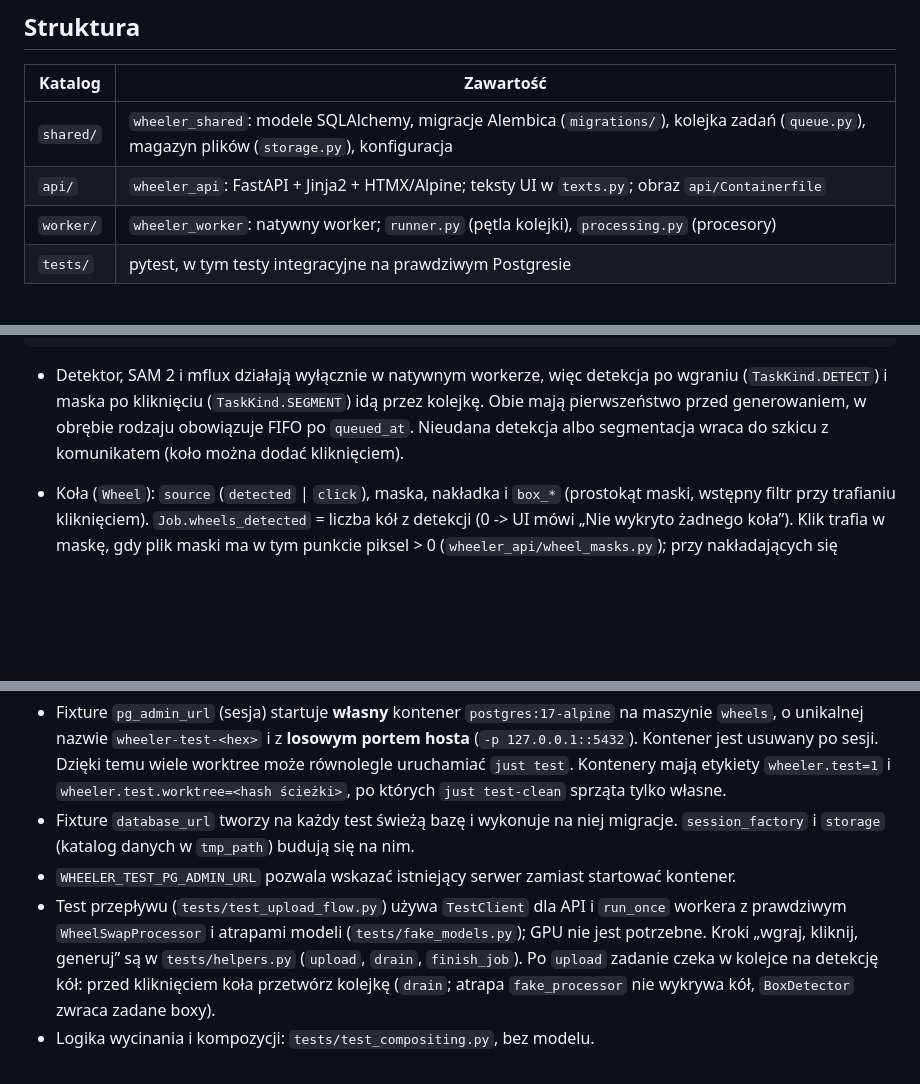
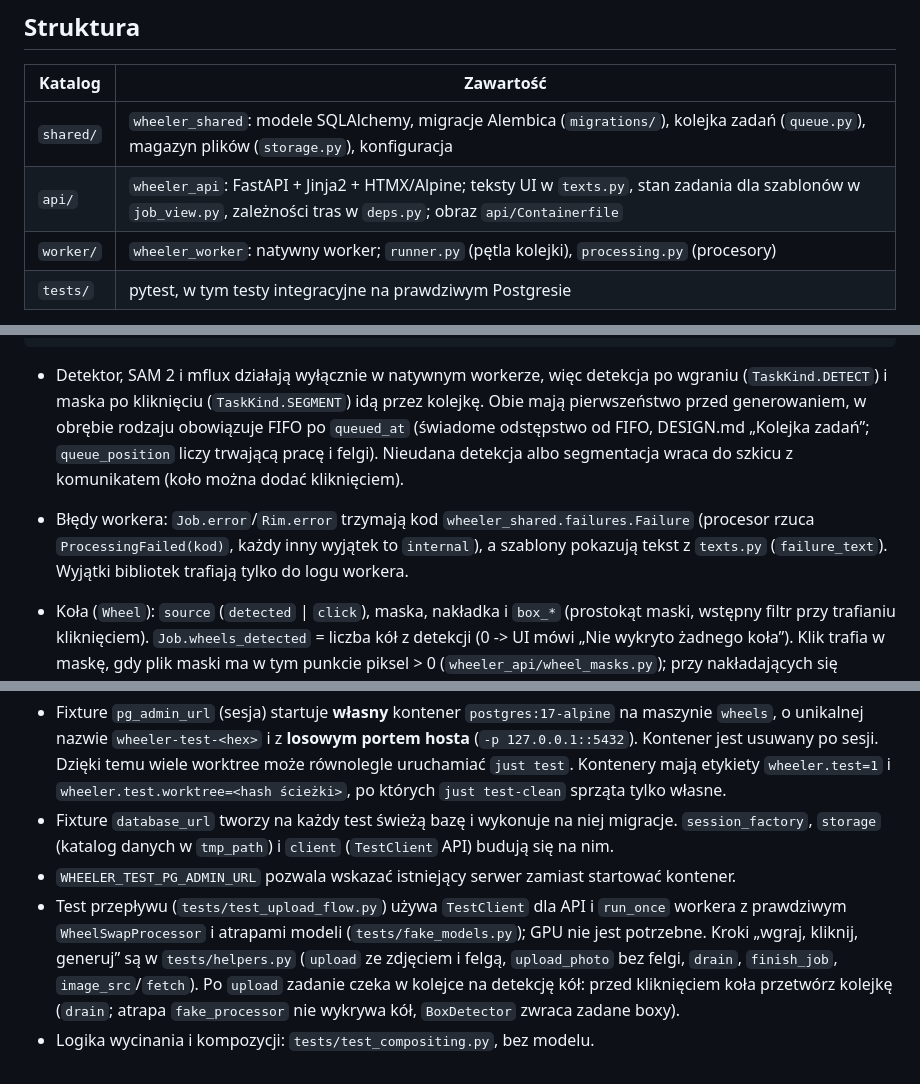
Before and after one commit to Hserfx/Wheeler, a Markdown page: README.md, 3 parts joined by grey strips. Drawn GitHub-style; blank space fills up the shorter version.

Commit message:
README: kody błędów, kolejka, nowe moduły API i helpery testów
Co-Authored-By: Claude Opus 5.5 <noreply@anthropic.com>

```diff
--- a/README.md
+++ b/README.md
@@ -37,7 +37,7 @@ just logs api
 | Katalog   | Zawartość |
 |-----------|-----------|
 | `shared/` | `wheeler_shared`: modele SQLAlchemy, migracje Alembica (`migrations/`), kolejka zadań (`queue.py`), magazyn plików (`storage.py`), konfiguracja |
-| `api/`    | `wheeler_api`: FastAPI + Jinja2 + HTMX/Alpine; teksty UI w `texts.py`; obraz `api/Containerfile` |
+| `api/`    | `wheeler_api`: FastAPI + Jinja2 + HTMX/Alpine; teksty UI w `texts.py`, stan zadania dla szablonów w `job_view.py`, zależności tras w `deps.py`; obraz `api/Containerfile` |
 | `worker/` | `wheeler_worker`: natywny worker; `runner.py` (pętla kolejki), `processing.py` (procesory) |
 | `tests/`  | pytest, w tym testy integracyjne na prawdziwym Postgresie |
 
@@ -58,8 +58,12 @@ done --„Ponów to koło”-------> regenerate_wheel (jedno koło, nowy seed) -
 
 - Detektor, SAM 2 i mflux działają wyłącznie w natywnym workerze, więc detekcja po wgraniu
   (`TaskKind.DETECT`) i maska po kliknięciu (`TaskKind.SEGMENT`) idą przez kolejkę. Obie mają
-  pierwszeństwo przed generowaniem, w obrębie rodzaju obowiązuje FIFO po `queued_at`. Nieudana
-  detekcja albo segmentacja wraca do szkicu z komunikatem (koło można dodać kliknięciem).
+  pierwszeństwo przed generowaniem, w obrębie rodzaju obowiązuje FIFO po `queued_at` (świadome
+  odstępstwo od FIFO, DESIGN.md „Kolejka zadań”; `queue_position` liczy trwającą pracę i felgi).
+  Nieudana detekcja albo segmentacja wraca do szkicu z komunikatem (koło można dodać kliknięciem).
+- Błędy workera: `Job.error`/`Rim.error` trzymają kod `wheeler_shared.failures.Failure`
+  (procesor rzuca `ProcessingFailed(kod)`, każdy inny wyjątek to `internal`), a szablony pokazują
+  tekst z `texts.py` (`failure_text`). Wyjątki bibliotek trafiają tylko do logu workera.
 - Koła (`Wheel`): `source` (`detected` | `click`), maska, nakładka i `box_*` (prostokąt maski,
   wstępny filtr przy trafianiu kliknięciem). `Job.wheels_detected` = liczba kół z detekcji
   (0 -> UI mówi „Nie wykryto żadnego koła”). Klik trafia w maskę, gdy plik maski ma w tym punkcie
@@ -164,11 +168,12 @@ Testy integracyjne (`tests/conftest.py`):
   równolegle uruchamiać `just test`. Kontenery mają etykiety `wheeler.test=1` i
   `wheeler.test.worktree=<hash ścieżki>`, po których `just test-clean` sprząta tylko własne.
 - Fixture `database_url` tworzy na każdy test świeżą bazę i wykonuje na niej migracje.
-  `session_factory` i `storage` (katalog danych w `tmp_path`) budują się na nim.
+  `session_factory`, `storage` (katalog danych w `tmp_path`) i `client` (`TestClient` API)
+  budują się na nim.
 - `WHEELER_TEST_PG_ADMIN_URL` pozwala wskazać istniejący serwer zamiast startować kontener.
 - Test przepływu (`tests/test_upload_flow.py`) używa `TestClient` dla API i `run_once` workera
   z prawdziwym `WheelSwapProcessor` i atrapami modeli (`tests/fake_models.py`); GPU nie jest
-  potrzebne. Kroki „wgraj, kliknij, generuj” są w `tests/helpers.py` (`upload`, `drain`,
-  `finish_job`). Po `upload` zadanie czeka w kolejce na detekcję kół: przed kliknięciem koła
+  potrzebne. Kroki „wgraj, kliknij, generuj” są w `tests/helpers.py` (`upload` ze zdjęciem
+  i felgą, `upload_photo` bez felgi, `drain`, `finish_job`, `image_src`/`fetch`). Po `upload` zadanie czeka w kolejce na detekcję kół: przed kliknięciem koła
   przetwórz kolejkę (`drain`; atrapa `fake_processor` nie wykrywa kół, `BoxDetector` zwraca zadane boxy).
 - Logika wycinania i kompozycji: `tests/test_compositing.py`, bez modelu.
```
Also changed, not shown: other parts of README.md (+2 -2 lines).
